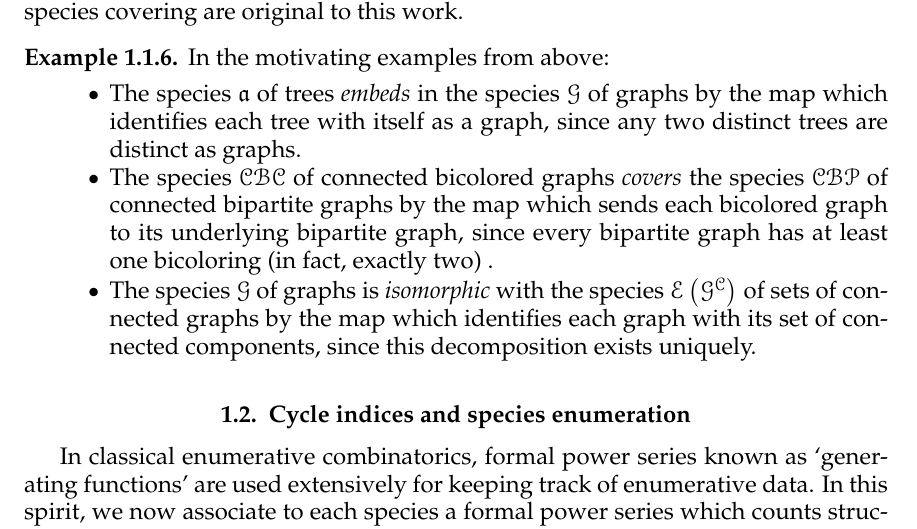
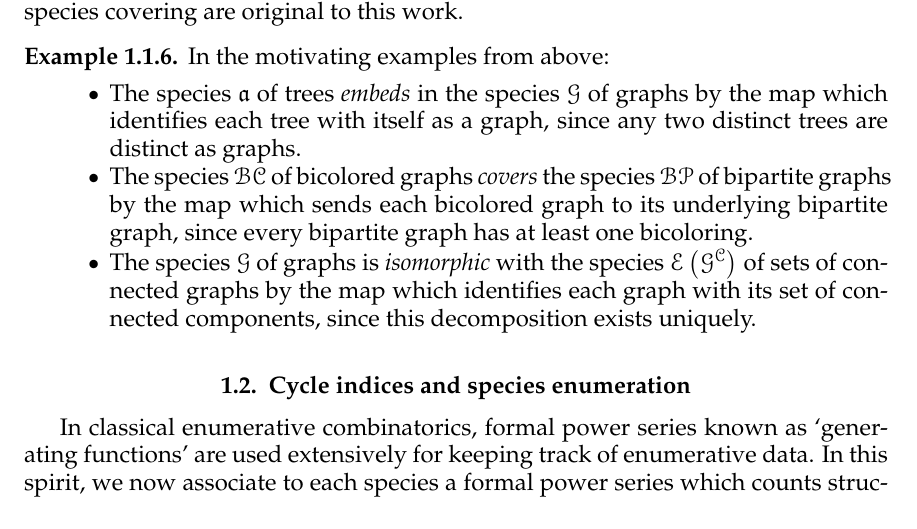
Before and after one commit to againerdewar/thesis, a LaTeX thesis (argthesis.tex): part of page 24 of 80, cut so that both start at the same text. Compiled offline with pdfLaTeX; a LaTeX package or settings file that is missing is left out.

Commit message:
Remove connectedness from BC/BP example of species covering

```diff
--- a/argthesis.tex
+++ b/argthesis.tex
@@ -271,7 +271,7 @@ The notions of species embedding and species covering are original to this work.
   In the motivating examples from above:
   \begin{itemize}
   \item The species $\mathfrak{a}$ of trees \emph{embeds} in the species $\specname{G}$ of graphs by the map which identifies each tree with itself as a graph, since any two distinct trees are distinct as graphs.
-  \item The species $\specname{CBC}$ of connected bicolored graphs \emph{covers} the species $\specname{CBP}$ of connected bipartite graphs by the map which sends each bicolored graph to its underlying bipartite graph, since every bipartite graph has at least one bicoloring (in fact, exactly two) .
+  \item The species $\specname{BC}$ of bicolored graphs \emph{covers} the species $\specname{BP}$ of bipartite graphs by the map which sends each bicolored graph to its underlying bipartite graph, since every bipartite graph has at least one bicoloring.
   \item The species $\specname{G}$ of graphs is \emph{isomorphic} with the species $\specname{E} \pbrac{\specname{G}^{\specname{C}}}$ of sets of connected graphs by the map which identifies each graph with its set of connected components, since this decomposition exists uniquely.
   \end{itemize}
 \end{example}
```
